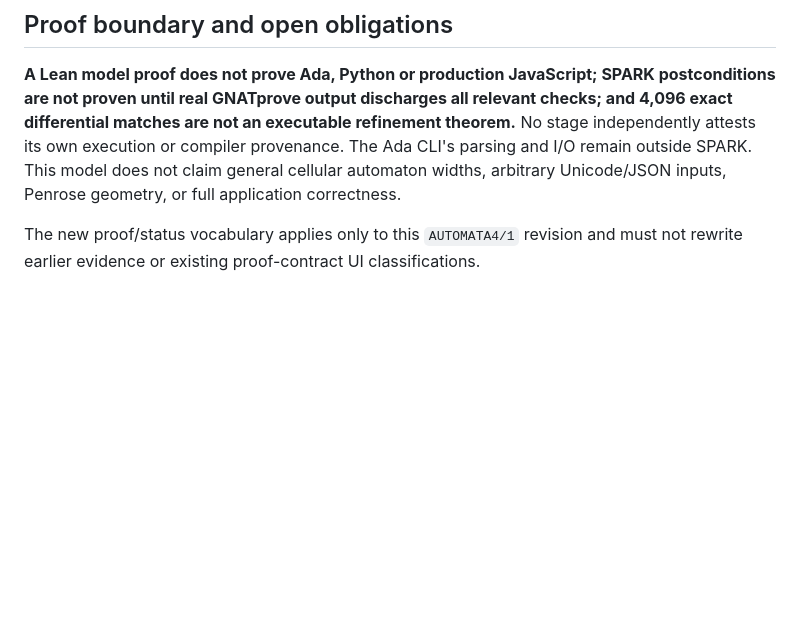
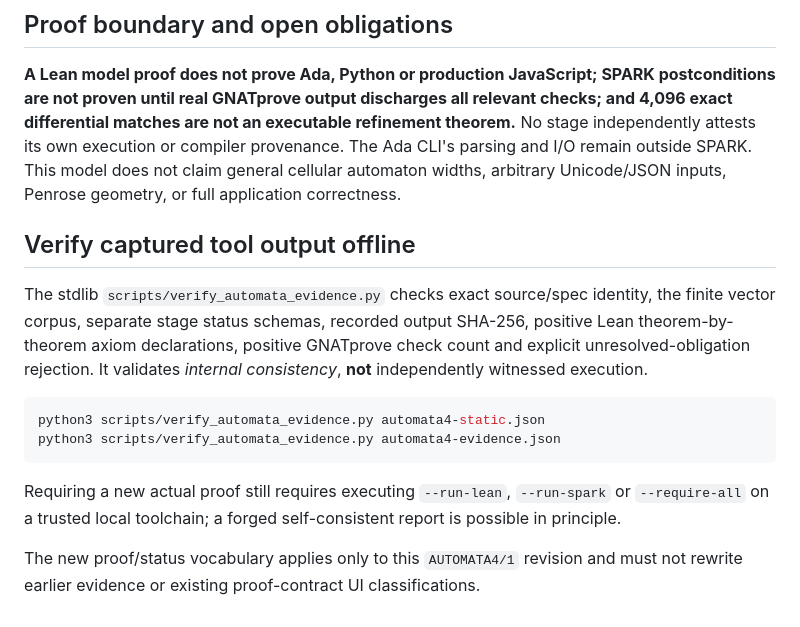
Before and after one commit to QSOLKCB/INDEPENDENCE, a Markdown page: docs/AUTOMATA-FORMAL.md, the part around the change. GitHub-like rendering; blank space fills up the shorter version.

Commit message:
docs: add strict offline v0.9 proof evidence verifier and trust boundaries

````diff
--- a/docs/AUTOMATA-FORMAL.md
+++ b/docs/AUTOMATA-FORMAL.md
@@ -58,4 +58,21 @@ For each individual optional stage, a missing tool causes `NOT_RUN` and a nonzer
 
 **A Lean model proof does not prove Ada, Python or production JavaScript; SPARK postconditions are not proven until real GNATprove output discharges all relevant checks; and 4,096 exact differential matches are not an executable refinement theorem.** No stage independently attests its own execution or compiler provenance. The Ada CLI's parsing and I/O remain outside SPARK. This model does not claim general cellular automaton widths, arbitrary Unicode/JSON inputs, Penrose geometry, or full application correctness.
 
+## Verify captured tool output offline
+
+The stdlib `scripts/verify_automata_evidence.py` checks exact source/spec identity,
+the finite vector corpus, separate stage status schemas, recorded output SHA-256,
+positive Lean theorem-by-theorem axiom declarations, positive GNATprove check
+count and explicit unresolved-obligation rejection. It validates *internal
+consistency*, **not** independently witnessed execution.
+
+```bash
+python3 scripts/verify_automata_evidence.py automata4-static.json
+python3 scripts/verify_automata_evidence.py automata4-evidence.json
+```
+
+Requiring a new actual proof still requires executing `--run-lean`,
+`--run-spark` or `--require-all` on a trusted local toolchain; a forged
+self-consistent report is possible in principle.
+
 The new proof/status vocabulary applies only to this `AUTOMATA4/1` revision and must not rewrite earlier evidence or existing proof-contract UI classifications.
````
